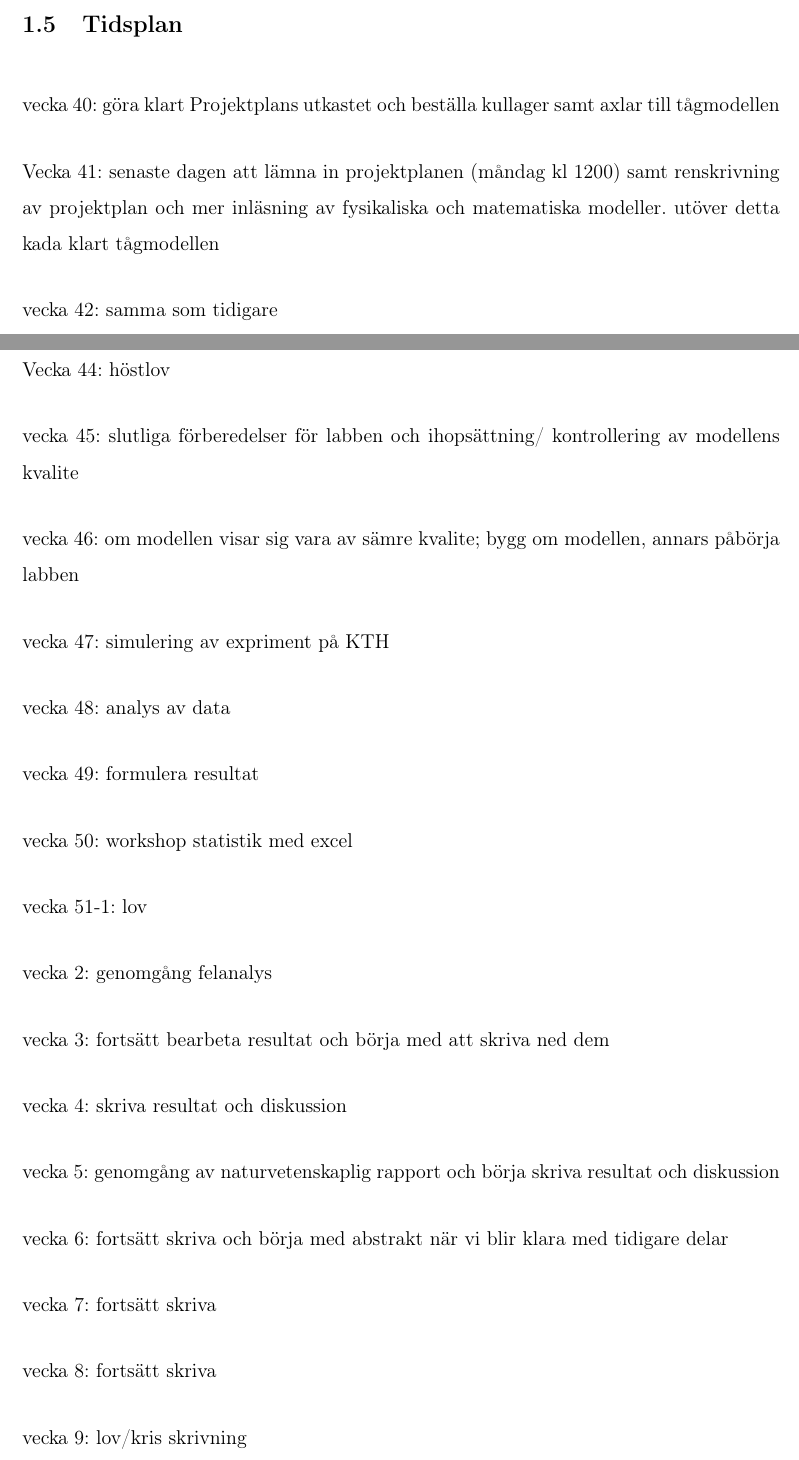
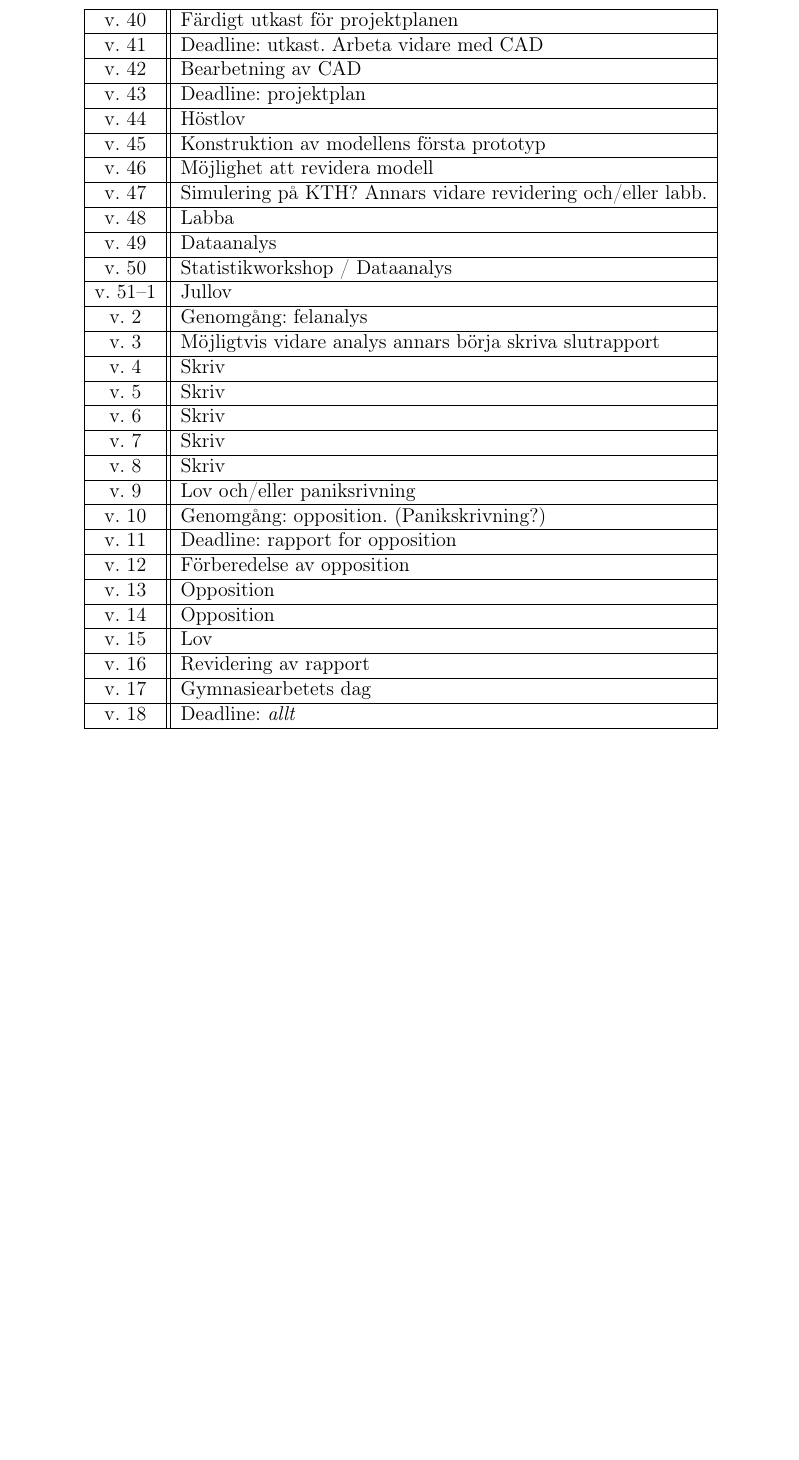
Before and after one commit to marcell-ziegler/gymnasiearbete, a LaTeX paper (main.tex, which reads chapters/projektplan.tex, format/preamble.tex): two parts of pages 6 and 7 of 9 before the commit and part of page 7 of 8 after it, the two joined at a grey line, cut at the place of the change, the shorter picture padded with empty space. Compiled offline with pdfLaTeX.

```diff
--- a/chapters/projektplan.tex
+++ b/chapters/projektplan.tex
@@ -55,43 +86,38 @@
 
 
 \subsection{Tidsplan}
-vecka 40:
-göra klart Projektplans utkastet och beställa kullager samt axlar till tågmodellen
 
-Vecka 41: senaste dagen att lämna in projektplanen (måndag kl 1200) samt renskrivning av projektplan och mer inläsning av fysikaliska och matematiska modeller. utöver detta kada klart tågmodellen
-
-vecka 42: samma som tidigare
-
-vecka 43: inlämning av slutlig Projektplan
-
-Vecka 44: höstlov
-
-vecka 45: slutliga förberedelser för labben och ihopsättning/ kontrollering av modellens kvalite
-
-vecka 46: om modellen visar sig vara av sämre kvalite; bygg om modellen, annars påbörja labben
-
-vecka 47: simulering av expriment på KTH
-
-vecka 48: analys av data
-
-vecka 49: formulera resultat
-
-vecka 50: workshop statistik med excel
-
-vecka 51-1: lov
-
-vecka 2: genomgång felanalys
-
-vecka 3: fortsätt bearbeta resultat och börja med att skriva ned dem
-
-vecka 4: skriva resultat och diskussion
-
-vecka 5: genomgång av naturvetenskaplig rapport och börja skriva resultat och diskussion
-
-vecka 6: fortsätt skriva och börja med abstrakt när vi blir klara med tidigare delar
-
-vecka 7: fortsätt skriva
-
-vecka 8: fortsätt skriva
-
-vecka 9: lov/kris skrivning
+\begin{center}
+    \begin{tabular}{|c||l|}
+        \hline
+        v. 40 & Färdigt utkast för projektplanen \\\hline
+        v. 41 & Deadline: utkast. Arbeta vidare med CAD \\\hline
+        v. 42 & Bearbetning av CAD \\\hline
+        v. 43 & Deadline: projektplan \\\hline
+        v. 44 & Höstlov \\\hline
+        v. 45 & Konstruktion av modellens första prototyp \\\hline
+        v. 46 & Möjlighet att revidera modell \\\hline
+        v. 47 & Simulering på KTH? Annars vidare revidering och/eller labb. \\\hline
+        v. 48 & Labba \\\hline
+        v. 49 & Dataanalys \\\hline
+        v. 50 & Statistikworkshop / Dataanalys \\\hline
+        v. 51--1 & Jullov \\\hline
+        v. 2 & Genomgång: felanalys \\\hline
+        v. 3 & Möjligtvis vidare analys annars börja skriva slutrapport \\\hline
+        v. 4 & Skriv \\\hline
+        v. 5 & Skriv \\\hline
+        v. 6 & Skriv \\\hline
+        v. 7 & Skriv \\\hline
+        v. 8 & Skriv \\\hline
+        v. 9 & Lov och/eller paniksrivning \\\hline
+        v. 10 & Genomgång: opposition. (Panikskrivning?) \\\hline
+        v. 11 & Deadline: rapport for opposition \\\hline
+        v. 12 & Förberedelse av opposition  \\\hline
+        v. 13 & Opposition \\\hline
+        v. 14 & Opposition \\\hline
+        v. 15 & Lov \\\hline
+        v. 16 & Revidering av rapport \\\hline
+        v. 17 & Gymnasiearbetets dag \\\hline
+        v. 18 & Deadline: \textit{allt} \\\hline
+    \end{tabular}
+\end{center}
--- a/format/preamble.tex
+++ b/format/preamble.tex
@@ -6,6 +6,7 @@
 \usepackage{amsmath, amssymb, amsthm}
 \usepackage{graphicx}
 \usepackage{float}
+\usepackage{array}
 \usepackage{tikz}
 \usepackage{pgf}
 \usepackage{svg}
```
Also changed, not shown: bibliography.bib (+13 -1 lines), format/cover.tex (+0 -2 lines), main.tex (+1 -1 lines), chapters/projektplan.tex (53 more changed lines), 1 other file.
